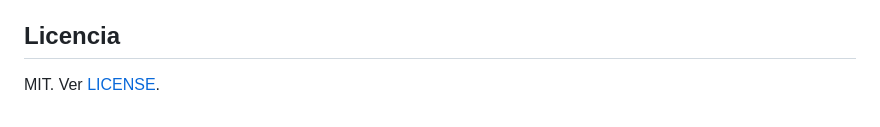
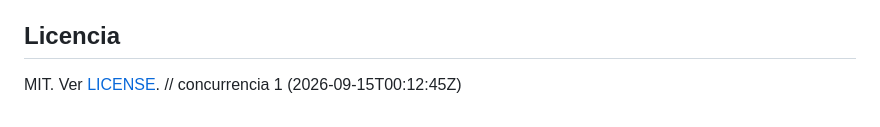
Before and after one commit to CoceresRoman/pulso-alumno, a Markdown page: README.md, the part around the change. Drawn GitHub-style.

Commit message:
docs: push 1 del escenario de concurrency (módulo 1)

```diff
--- a/README.md
+++ b/README.md
@@ -174,3 +174,4 @@ Esta app no tiene autenticación: cualquiera que le llegue a `POST`/`PATCH`/`DEL
 ## Licencia
 
 MIT. Ver [LICENSE](./LICENSE).
+// concurrencia 1 (2026-09-15T00:12:45Z)
```
